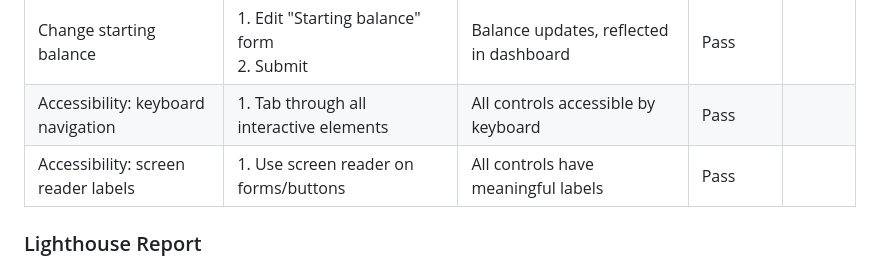
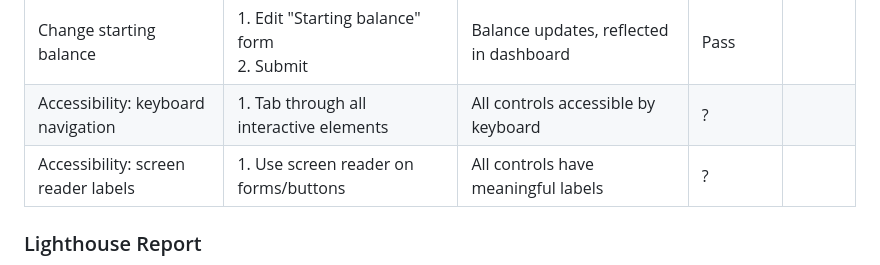
Before and after one commit to paliFrotan/capstone_project_2026, a Markdown page: README.md, the part around the change. Drawn GitHub-style.

Commit message:
Revise accessibility test results in README
Updated accessibility test results to reflect current status.

```diff
--- a/README.md
+++ b/README.md
@@ -297,8 +297,8 @@ Manual testing includes:
 | Print month report                  | 1. Click "Print Month Report"<br>2. View/print page                         | Printable report displays                | Pass      |       |
 | See starting balance                | 1. View dashboard<br>2. Check "Starting balance" panel                      | Correct balance shown                    | Pass      |       |
 | Change starting balance             | 1. Edit "Starting balance" form<br>2. Submit                                | Balance updates, reflected in dashboard  | Pass      |       |
-| Accessibility: keyboard navigation  | 1. Tab through all interactive elements                                     | All controls accessible by keyboard      | Pass      |       |
-| Accessibility: screen reader labels | 1. Use screen reader on forms/buttons                                       | All controls have meaningful labels      | Pass      |       |
+| Accessibility: keyboard navigation  | 1. Tab through all interactive elements                                     | All controls accessible by keyboard      | ?         |       |
+| Accessibility: screen reader labels | 1. Use screen reader on forms/buttons                                       | All controls have meaningful labels      | ?         |       |
 
 ### Lighthouse Report
 
```
